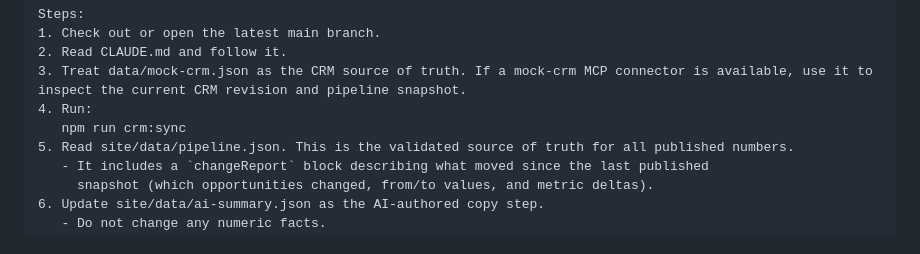
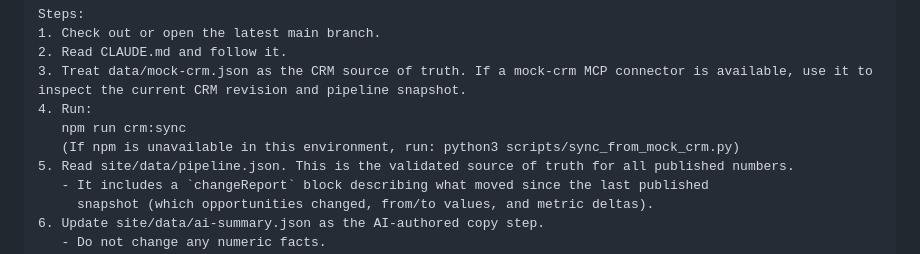
Before and after one commit to jacklandis29/crm-to-web-flow-test, a Markdown page: docs/claude-routine-instructions.md, the part around the change. Rendered like a GitHub page.

Commit message:
Add python fallback to routine sync step for npm-less environments
Co-Authored-By: Claude Opus 4.8 (1M context) <noreply@anthropic.com>

```diff
--- a/docs/claude-routine-instructions.md
+++ b/docs/claude-routine-instructions.md
@@ -34,6 +34,7 @@ Steps:
 3. Treat data/mock-crm.json as the CRM source of truth. If a mock-crm MCP connector is available, use it to inspect the current CRM revision and pipeline snapshot.
 4. Run:
    npm run crm:sync
+   (If npm is unavailable in this environment, run: python3 scripts/sync_from_mock_crm.py)
 5. Read site/data/pipeline.json. This is the validated source of truth for all published numbers.
    - It includes a `changeReport` block describing what moved since the last published
      snapshot (which opportunities changed, from/to values, and metric deltas).
```
